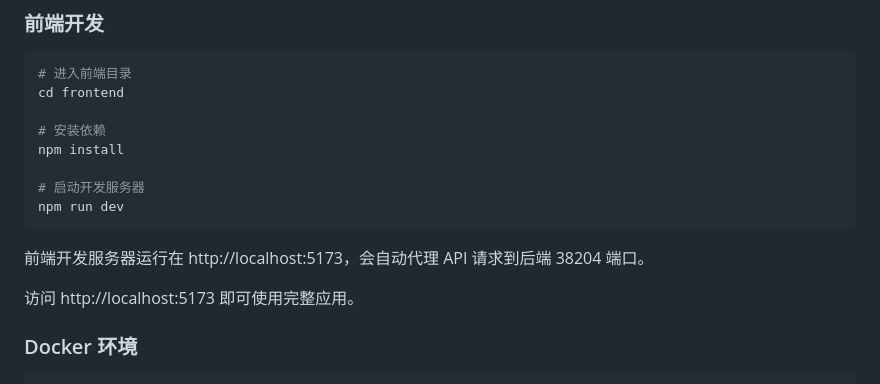
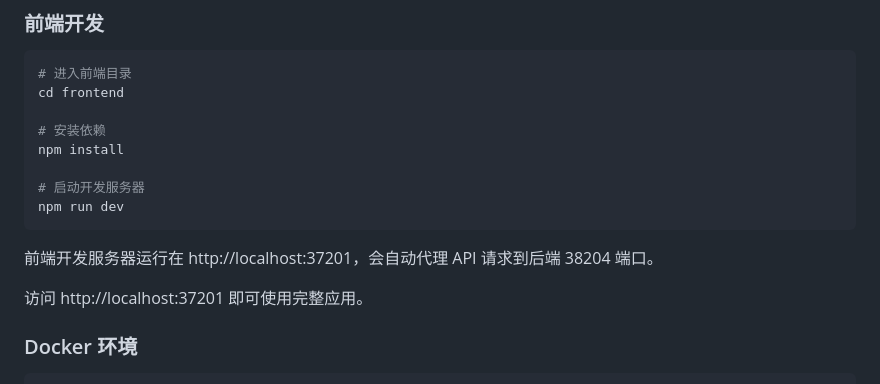
Before and after one commit to Fate-Yoke/zabbix-report-center, a Markdown page: doc/DEVELOPMENT.md, the part around the change. Rendered like a GitHub page.

````diff
--- a/doc/DEVELOPMENT.md
+++ b/doc/DEVELOPMENT.md
@@ -46,9 +46,9 @@ npm install
 npm run dev
 ```
 
-前端开发服务器运行在 http://localhost:5173，会自动代理 API 请求到后端 38204 端口。
+前端开发服务器运行在 http://localhost:37201，会自动代理 API 请求到后端 38204 端口。
 
-访问 http://localhost:5173 即可使用完整应用。
+访问 http://localhost:37201 即可使用完整应用。
 
 ### Docker 环境
 
````
Also changed, not shown: README.md (+2 -2 lines).
